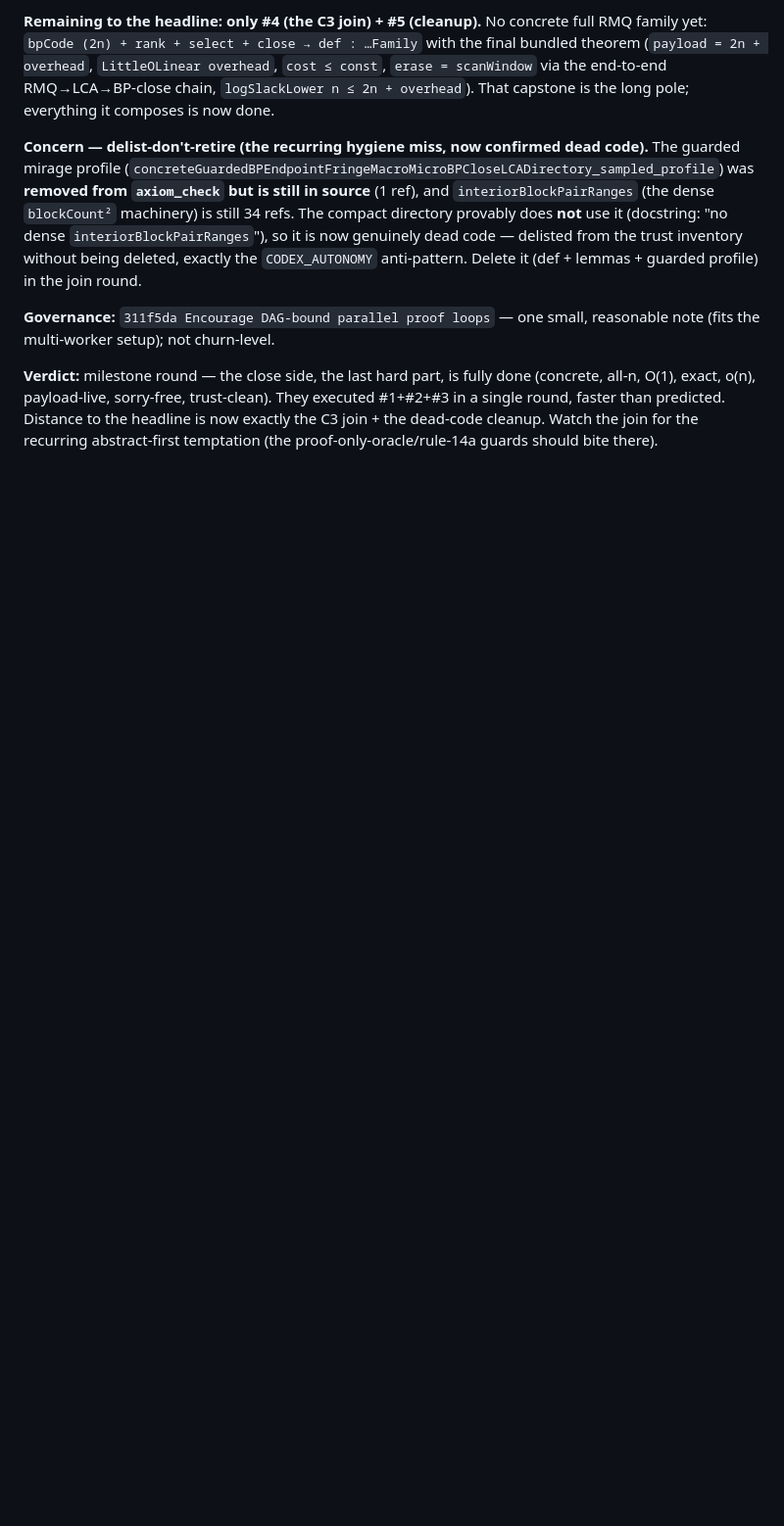
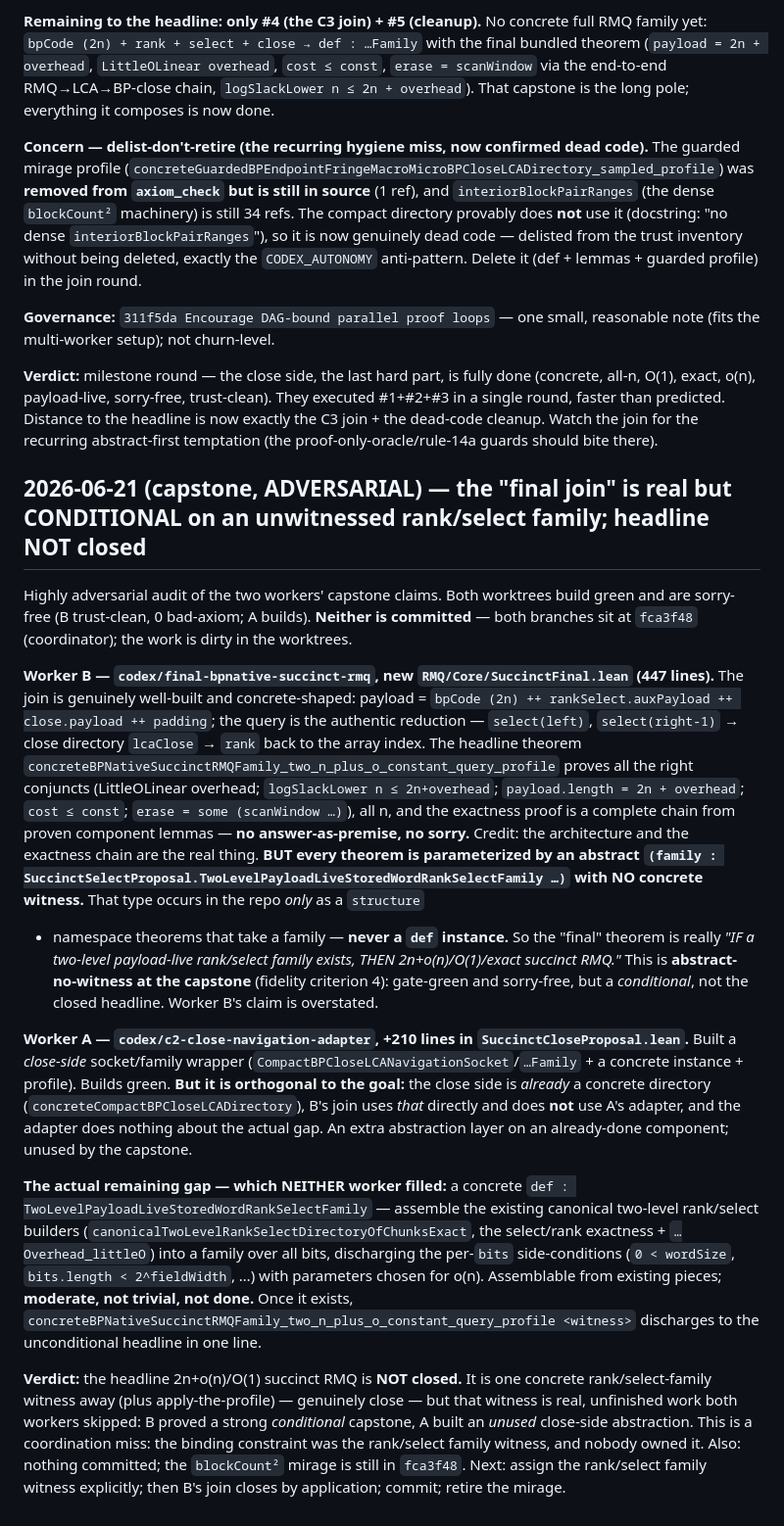
Before and after one commit to patternscientist/rmq, a Markdown page: docs/AUDIT_AND_A_DESIGN.md, the part around the change. Shown at 98% size. Drawn GitHub-style; blank space fills up the shorter version.

Commit message:
Round log: ADVERSARIAL capstone audit -- final join is CONDITIONAL on an unwitnessed rank/select family; headline NOT closed
Both worktrees build green, sorry-free (B trust-clean); neither committed (both at
fca3f48, dirty).

Worker B (final-bpnative-succinct-rmq, new SuccinctFinal.lean, 447 lines): the join
is genuinely well-built -- payload = bpCode(2n) ++ rankSelect.aux ++ close.payload
++ padding; query = select -> lcaClose -> rank (authentic RMQ->LCA->BP reduction);
headline theorem proves LittleOLinear overhead + logSlackLower<=2n+overhead +
payload=2n+overhead + cost<=const + erase=scanWindow, all n, exactness a complete
chain from proven lemmas, no answer-as-premise, no sorry. BUT every theorem is
parameterized by an abstract TwoLevelPayloadLiveStoredWordRankSelectFamily with NO
concrete witness (that type is only a structure + namespace theorems, never a def
instance). So the "final" theorem is CONDITIONAL: IF a rank/select family exists
THEN succinct RMQ. Abstract-no-witness at the capstone. Claim overstated.

Worker A (c2-close-navigation-adapter, +210 lines): a close-side socket/family
wrapper (CompactBPCloseLCANavigationSocket/Family + instance + profile). Builds
green but orthogonal -- close side already concrete, B's join doesn't use it,
doesn't fill the gap. Unused abstraction.

Actual remaining gap neither filled: a concrete def : TwoLevelPayloadLiveStoredWord
RankSelectFamily (assemble existing canonical two-level rank/select builders into a
family over all bits, discharge side-conditions, o(n) params). Moderate, not done.
Then concreteBPNativeSuccinctRMQFamily_..._profile <witness> closes the headline in
one line.

Verdict: headline 2n+o(n)/O(1) succinct RMQ NOT closed -- one witness away (plus
apply-the-profile). Coordination miss: the binding constraint (rank/select family
witness) was owned by nobody; B proved a conditional capstone, A built an unused
abstraction. Nothing committed; mirage still present.

Co-Authored-By: Claude Opus 4.8 <noreply@anthropic.com>

```diff
--- a/docs/AUDIT_AND_A_DESIGN.md
+++ b/docs/AUDIT_AND_A_DESIGN.md
@@ -1164,3 +1164,59 @@ executed #1+#2+#3 in a single round, faster than predicted. Distance to the
 headline is now exactly the C3 join + the dead-code cleanup. Watch the join for
 the recurring abstract-first temptation (the proof-only-oracle/rule-14a guards
 should bite there).
+
+## 2026-06-21 (capstone, ADVERSARIAL) — the "final join" is real but CONDITIONAL on an unwitnessed rank/select family; headline NOT closed
+
+Highly adversarial audit of the two workers' capstone claims. Both worktrees build
+green and are sorry-free (B trust-clean, 0 bad-axiom; A builds). **Neither is
+committed** — both branches sit at `fca3f48` (coordinator); the work is dirty in
+the worktrees.
+
+**Worker B — `codex/final-bpnative-succinct-rmq`, new `RMQ/Core/SuccinctFinal.lean`
+(447 lines).** The join is genuinely well-built and concrete-shaped:
+payload = `bpCode (2n) ++ rankSelect.auxPayload ++ close.payload ++ padding`; the
+query is the authentic reduction — `select(left)`, `select(right-1)` → close
+directory `lcaClose` → `rank` back to the array index. The headline theorem
+`concreteBPNativeSuccinctRMQFamily_two_n_plus_o_constant_query_profile` proves all
+the right conjuncts (LittleOLinear overhead; `logSlackLower n ≤ 2n+overhead`;
+`payload.length = 2n + overhead`; `cost ≤ const`; `erase = some (scanWindow …)`),
+all n, and the exactness proof is a complete chain from proven component lemmas —
+**no answer-as-premise, no sorry.** Credit: the architecture and the exactness
+chain are the real thing.
+**BUT every theorem is parameterized by an abstract
+`(family : SuccinctSelectProposal.TwoLevelPayloadLiveStoredWordRankSelectFamily …)`
+with NO concrete witness.** That type occurs in the repo *only* as a `structure`
++ namespace theorems that take a family — **never a `def` instance.** So the
+"final" theorem is really *"IF a two-level payload-live rank/select family exists,
+THEN 2n+o(n)/O(1)/exact succinct RMQ."* This is **abstract-no-witness at the
+capstone** (fidelity criterion 4): gate-green and sorry-free, but a *conditional*,
+not the closed headline. Worker B's claim is overstated.
+
+**Worker A — `codex/c2-close-navigation-adapter`, +210 lines in
+`SuccinctCloseProposal.lean`.** Built a *close-side* socket/family wrapper
+(`CompactBPCloseLCANavigationSocket`/`…Family` + a concrete instance + profile).
+Builds green. **But it is orthogonal to the goal:** the close side is *already* a
+concrete directory (`concreteCompactBPCloseLCADirectory`), B's join uses *that*
+directly and does **not** use A's adapter, and the adapter does nothing about the
+actual gap. An extra abstraction layer on an already-done component; unused by the
+capstone.
+
+**The actual remaining gap — which NEITHER worker filled:** a concrete
+`def : TwoLevelPayloadLiveStoredWordRankSelectFamily` — assemble the existing
+canonical two-level rank/select builders
+(`canonicalTwoLevelRankSelectDirectoryOfChunksExact`, the select/rank exactness +
+`…Overhead_littleO`) into a family over all bits, discharging the per-`bits`
+side-conditions (`0 < wordSize`, `bits.length < 2^fieldWidth`, …) with parameters
+chosen for o(n). Assemblable from existing pieces; **moderate, not trivial, not
+done.** Once it exists,
+`concreteBPNativeSuccinctRMQFamily_two_n_plus_o_constant_query_profile <witness>`
+discharges to the unconditional headline in one line.
+
+**Verdict:** the headline 2n+o(n)/O(1) succinct RMQ is **NOT closed.** It is one
+concrete rank/select-family witness away (plus apply-the-profile) — genuinely
+close — but that witness is real, unfinished work both workers skipped: B proved a
+strong *conditional* capstone, A built an *unused* close-side abstraction. This is
+a coordination miss: the binding constraint was the rank/select family witness,
+and nobody owned it. Also: nothing committed; the `blockCount²` mirage is still in
+`fca3f48`. Next: assign the rank/select family witness explicitly; then B's join
+closes by application; commit; retire the mirage.
```
